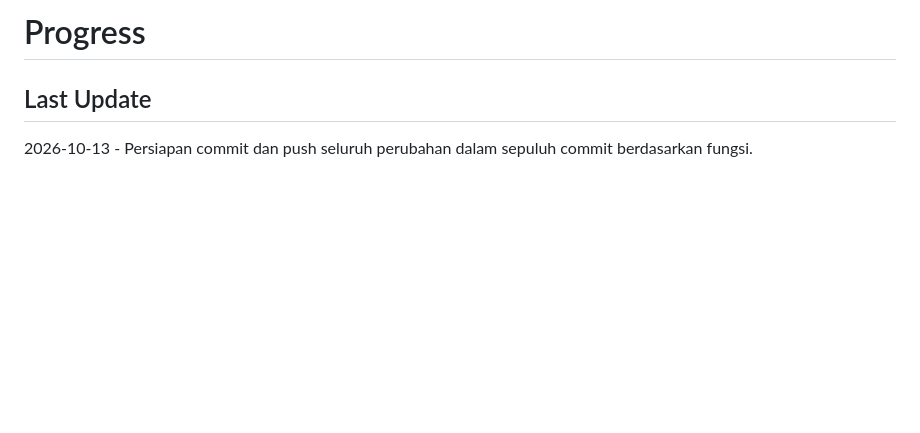
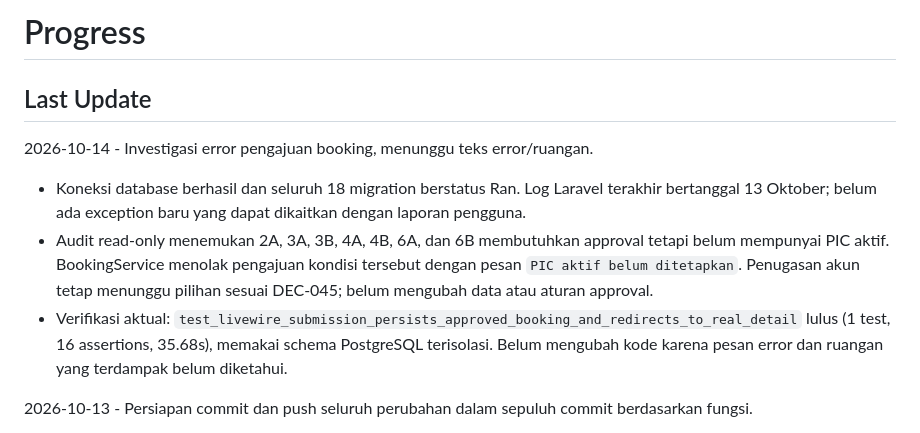
Before and after one commit to ahsanul22/spmt-booking-room, a Markdown page: docs/PROGRESS.md, the part around the change. Rendered like a GitHub page; blank space fills up the shorter version.

Commit message:
fixed bug

```diff
--- a/docs/PROGRESS.md
+++ b/docs/PROGRESS.md
@@ -1,6 +1,12 @@
 # Progress
 
 ## Last Update
+
+2026-10-14 - Investigasi error pengajuan booking, menunggu teks error/ruangan.
+
+- Koneksi database berhasil dan seluruh 18 migration berstatus Ran. Log Laravel terakhir bertanggal 13 Oktober; belum ada exception baru yang dapat dikaitkan dengan laporan pengguna.
+- Audit read-only menemukan 2A, 3A, 3B, 4A, 4B, 6A, dan 6B membutuhkan approval tetapi belum mempunyai PIC aktif. BookingService menolak pengajuan kondisi tersebut dengan pesan `PIC aktif belum ditetapkan`. Penugasan akun tetap menunggu pilihan sesuai DEC-045; belum mengubah data atau aturan approval.
+- Verifikasi aktual: `test_livewire_submission_persists_approved_booking_and_redirects_to_real_detail` lulus (1 test, 16 assertions, 35.68s), memakai schema PostgreSQL terisolasi. Belum mengubah kode karena pesan error dan ruangan yang terdampak belum diketahui.
 
 2026-10-13 - Persiapan commit dan push seluruh perubahan dalam sepuluh commit berdasarkan fungsi.
 
```
